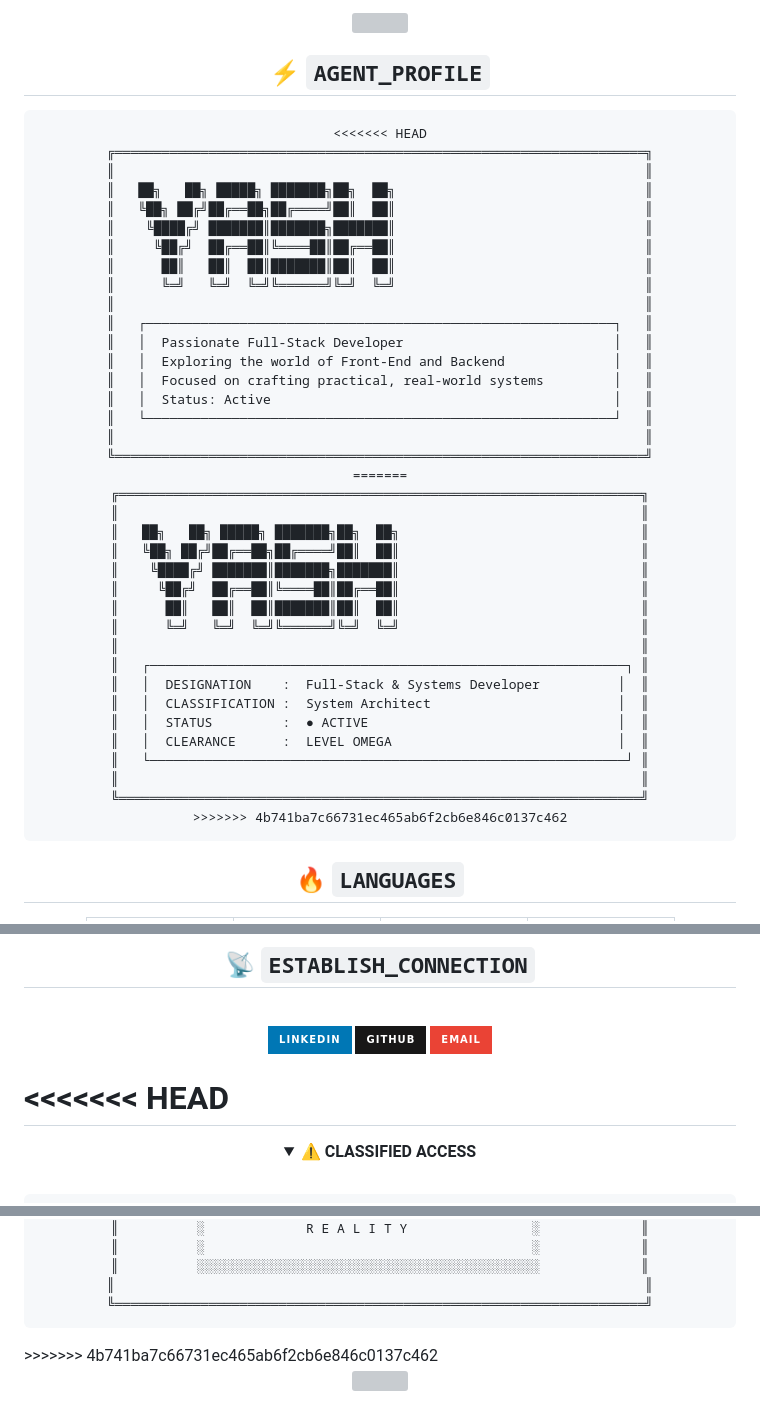
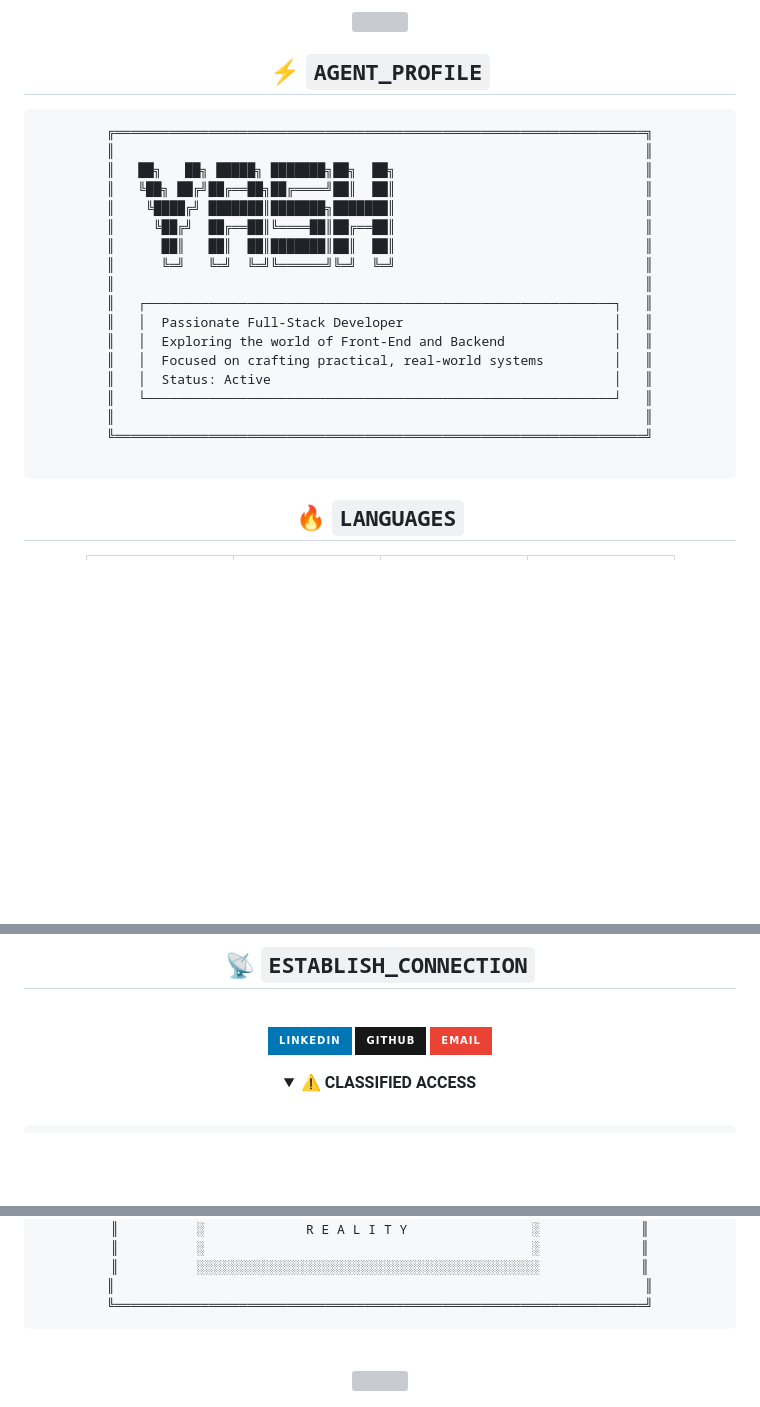
Before and after one commit to Yash-Javnjal/Yash-Javnjal, a Markdown page: README.md, 3 parts joined by grey strips. Drawn GitHub-style; folded sections open; badges without logos; blank space fills up the shorter version; grey boxes are pictures that could not be loaded.

````diff
--- a/README.md
+++ b/README.md
@@ -30,7 +30,6 @@
 ## ⚡ `AGENT_PROFILE`
 
 ```
-<<<<<<< HEAD
 ╔════════════════════════════════════════════════════════════════════╗
 ║                                                                    ║
 ║   ██╗   ██╗ █████╗ ███████╗██╗  ██╗                                ║
@@ -48,25 +47,7 @@
 ║   └────────────────────────────────────────────────────────────┘   ║
 ║                                                                    ║
 ╚════════════════════════════════════════════════════════════════════╝
-=======
-╔═══════════════════════════════════════════════════════════════════╗
-║                                                                   ║
-║   ██╗   ██╗ █████╗ ███████╗██╗  ██╗                               ║
-║   ╚██╗ ██╔╝██╔══██╗██╔════╝██║  ██║                               ║
-║    ╚████╔╝ ███████║███████╗███████║                               ║
-║     ╚██╔╝  ██╔══██║╚════██║██╔══██║                               ║
-║      ██║   ██║  ██║███████║██║  ██║                               ║
-║      ╚═╝   ╚═╝  ╚═╝╚══════╝╚═╝  ╚═╝                               ║
-║                                                                   ║
-║   ┌─────────────────────────────────────────────────────────────┐ ║
-║   │  DESIGNATION    :  Full-Stack & Systems Developer          │  ║
-║   │  CLASSIFICATION :  System Architect                        │  ║
-║   │  STATUS         :  ● ACTIVE                                │  ║
-║   │  CLEARANCE      :  LEVEL OMEGA                             │  ║
-║   └─────────────────────────────────────────────────────────────┘ ║
-║                                                                   ║
-╚═══════════════════════════════════════════════════════════════════╝
->>>>>>> 4b741ba7c66731ec465ab6f2cb6e846c0137c462
+
 ```
 
 </div>
@@ -162,8 +143,7 @@
 
 </div>
 
-<<<<<<< HEAD
-=======
+
 <div align="center">
 
 <details>
@@ -194,7 +174,6 @@
 </details>
 
 </div>
->>>>>>> 4b741ba7c66731ec465ab6f2cb6e846c0137c462
 
 <br/>
 
````
